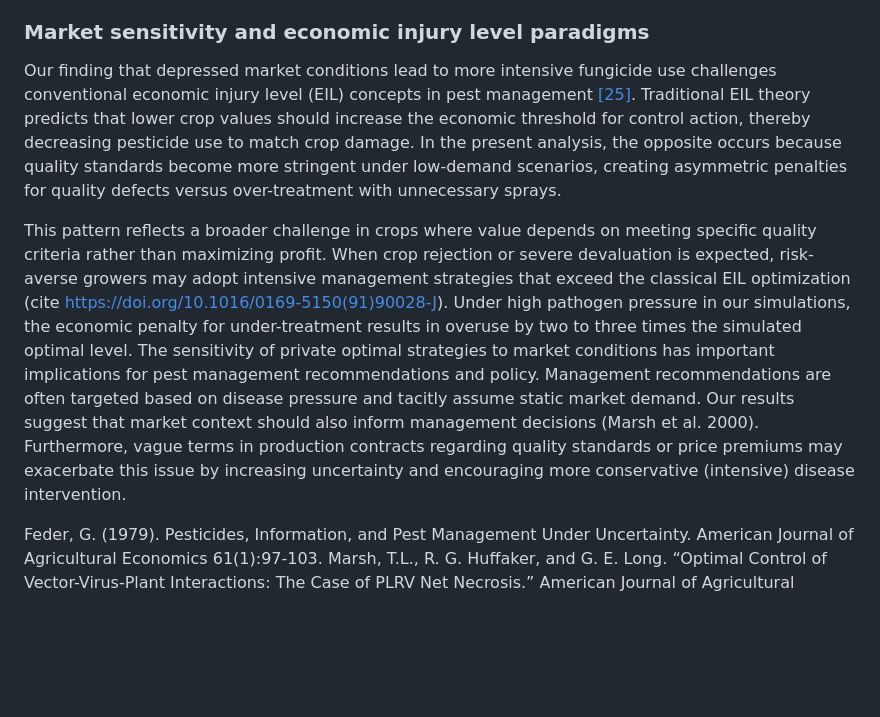
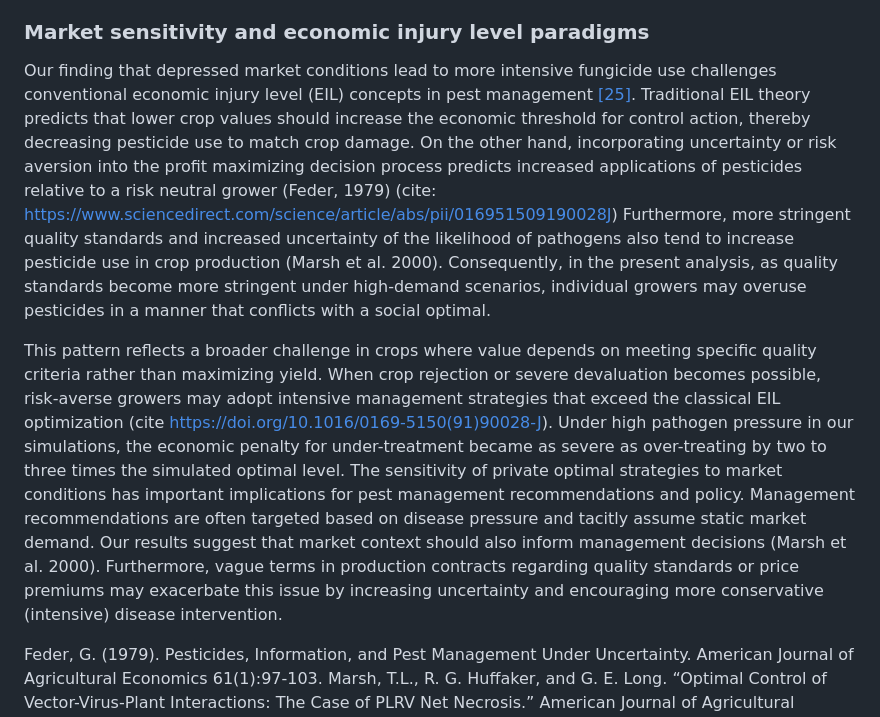
Before and after one commit to joshfpedro/hops-project-2025, a Markdown page: reports/paper/paper.md, the part around one of its changes. Drawn GitHub-style; blank space fills up the shorter version.

Commit message:
Revise abstract and market sensitivity section for clarity and precision

```diff
--- a/reports/paper/paper.md
+++ b/reports/paper/paper.md
@@ -301,9 +301,9 @@ When the primary inoculum dose is not limiting, we show it is possible to calibr
 
 ### Market sensitivity and economic injury level paradigms
 
-Our finding that depressed market conditions lead to more intensive fungicide use challenges conventional economic injury level (EIL) concepts in pest management [[25]](#Stern1959). Traditional EIL theory predicts that lower crop values should increase the economic threshold for control action, thereby decreasing pesticide use to match crop damage. In the present analysis, the opposite occurs because quality standards become more stringent under low-demand scenarios, creating asymmetric penalties for quality defects versus over-treatment with unnecessary sprays.
+Our finding that depressed market conditions lead to more intensive fungicide use challenges conventional economic injury level (EIL) concepts in pest management [[25]](#Stern1959). Traditional EIL theory predicts that lower crop values should increase the economic threshold for control action, thereby decreasing pesticide use to match crop damage. On the other hand, incorporating uncertainty or risk aversion into the profit maximizing decision process predicts increased applications of pesticides relative to a risk neutral grower (Feder, 1979) (cite: https://www.sciencedirect.com/science/article/abs/pii/016951509190028J) Furthermore, more stringent quality standards and increased uncertainty of the likelihood of pathogens also tend to increase pesticide use in crop production (Marsh et al. 2000).  Consequently, in the present analysis, as quality standards become more stringent under high-demand scenarios, individual growers may overuse pesticides in a manner that conflicts with a social optimal.
 
-This pattern reflects a broader challenge in crops where value depends on meeting specific quality criteria rather than maximizing profit. When crop rejection or severe devaluation is expected, risk-averse growers may adopt intensive management strategies that exceed the classical EIL optimization (cite https://doi.org/10.1016/0169-5150(91)90028-J).  Under high pathogen pressure in our simulations, the economic penalty for under-treatment results in overuse by two to three times the simulated optimal level. The sensitivity of private optimal strategies to market conditions has important implications for pest management recommendations and policy. Management recommendations are often targeted based on disease pressure and tacitly assume static market demand. Our results suggest that market context should also inform management decisions (Marsh et al. 2000). Furthermore, vague terms in production contracts regarding quality standards or price premiums may exacerbate this issue by increasing uncertainty and encouraging more conservative (intensive) disease intervention.
+This pattern reflects a broader challenge in crops where value depends on meeting specific quality criteria rather than maximizing yield. When crop rejection or severe devaluation becomes possible, risk-averse growers may adopt intensive management strategies that exceed the classical EIL optimization (cite https://doi.org/10.1016/0169-5150(91)90028-J).  Under high pathogen pressure in our simulations, the economic penalty for under-treatment became as severe as over-treating by two to three times the simulated optimal level. The sensitivity of private optimal strategies to market conditions has important implications for pest management recommendations and policy. Management recommendations are often targeted based on disease pressure and tacitly assume static market demand. Our results suggest that market context should also inform management decisions (Marsh et al. 2000). Furthermore, vague terms in production contracts regarding quality standards or price premiums may exacerbate this issue by increasing uncertainty and encouraging more conservative (intensive) disease intervention.
 
 Feder, G. (1979). Pesticides, Information, and Pest Management Under Uncertainty. American Journal of Agricultural Economics 61(1):97-103.
 Marsh, T.L., R. G. Huffaker, and G. E. Long. “Optimal Control of Vector-Virus-Plant Interactions: The Case of PLRV Net Necrosis.” American Journal of Agricultural Economics, 2000 (August).
```
Also changed, not shown: other parts of reports/paper/paper.md (+1 -1 lines).
